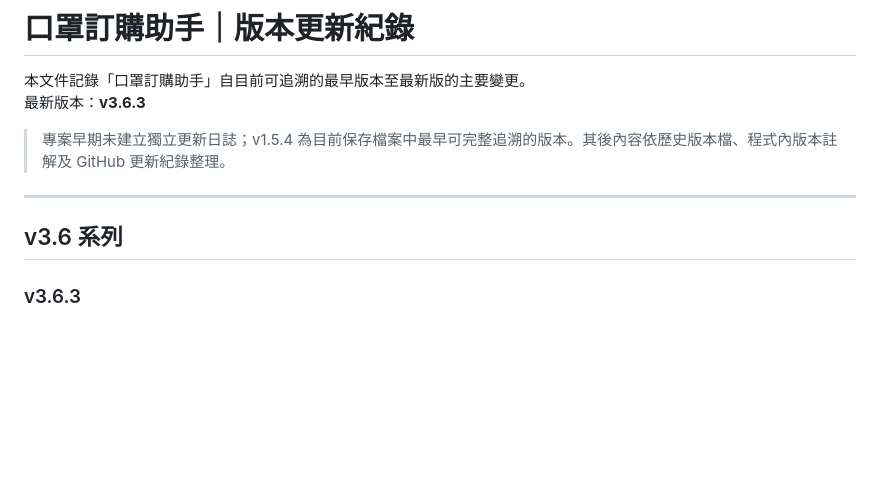
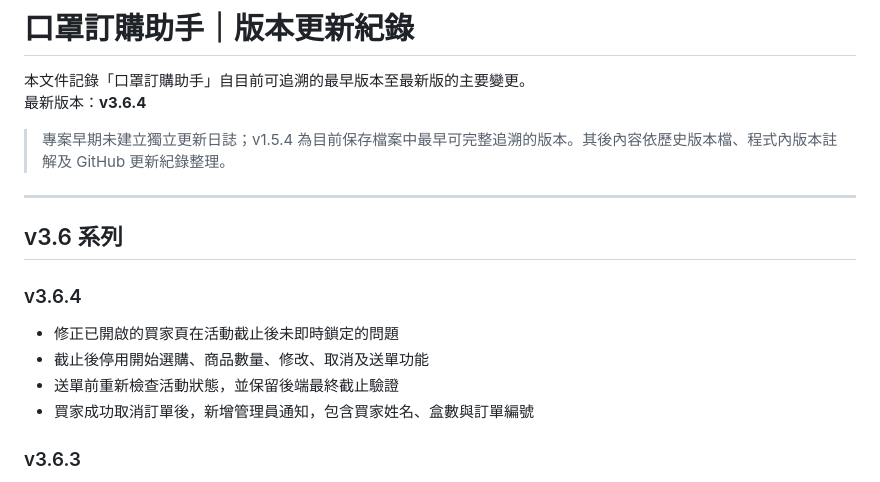
Before and after one commit to WSOFT0628/mask-order-system, a Markdown page: CHANGELOG.md, the part around the change. Drawn GitHub-style; blank space fills up the shorter version.

Commit message:
更新 v3.6.4：CHANGELOG.md

```diff
--- a/CHANGELOG.md
+++ b/CHANGELOG.md
@@ -1,13 +1,20 @@
 # 口罩訂購助手｜版本更新紀錄
 
 本文件記錄「口罩訂購助手」自目前可追溯的最早版本至最新版的主要變更。
-最新版本：**v3.6.3**
+最新版本：**v3.6.4**
 
 > 專案早期未建立獨立更新日誌；v1.5.4 為目前保存檔案中最早可完整追溯的版本。其後內容依歷史版本檔、程式內版本註解及 GitHub 更新紀錄整理。
 
 ---
 
 ## v3.6 系列
+
+### v3.6.4
+
+- 修正已開啟的買家頁在活動截止後未即時鎖定的問題
+- 截止後停用開始選購、商品數量、修改、取消及送單功能
+- 送單前重新檢查活動狀態，並保留後端最終截止驗證
+- 買家成功取消訂單後，新增管理員通知，包含買家姓名、盒數與訂單編號
 
 ### v3.6.3
 
```
